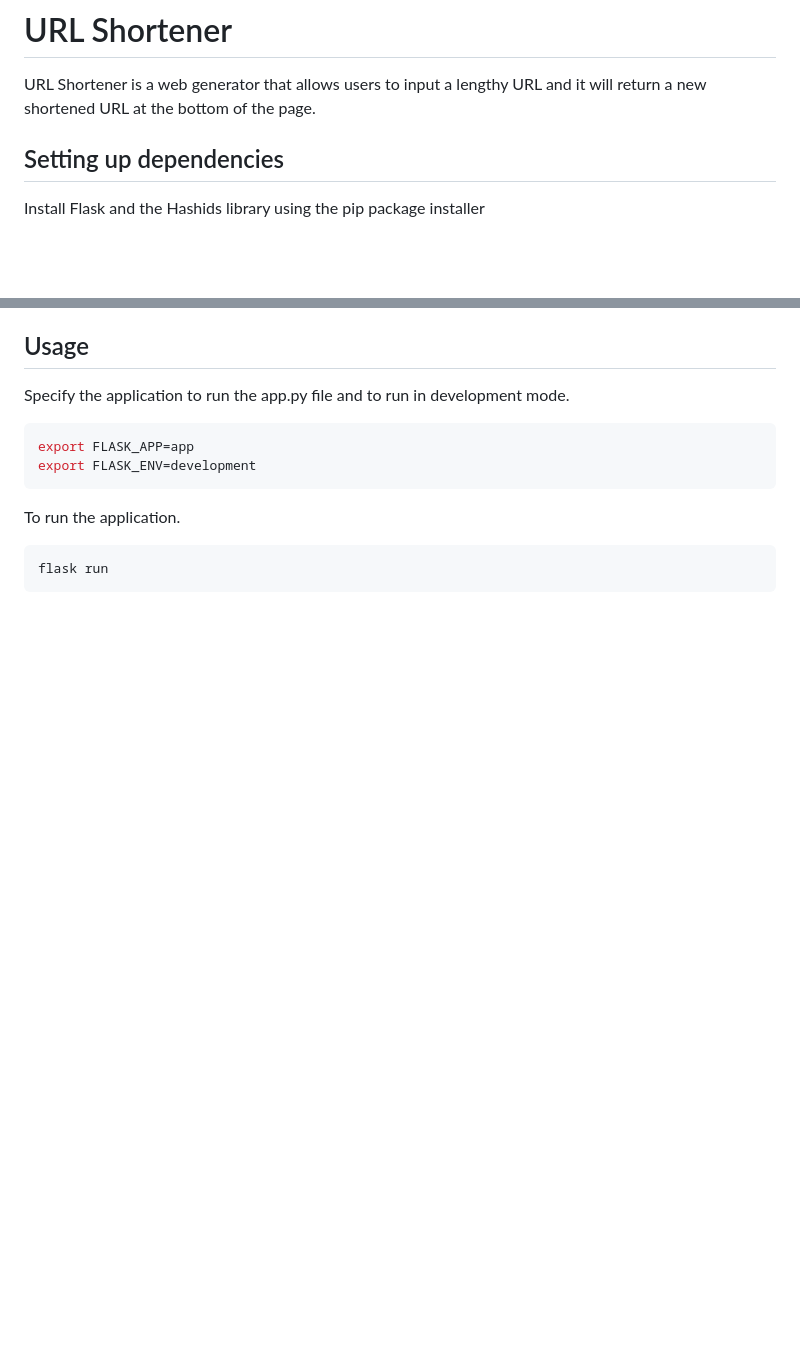
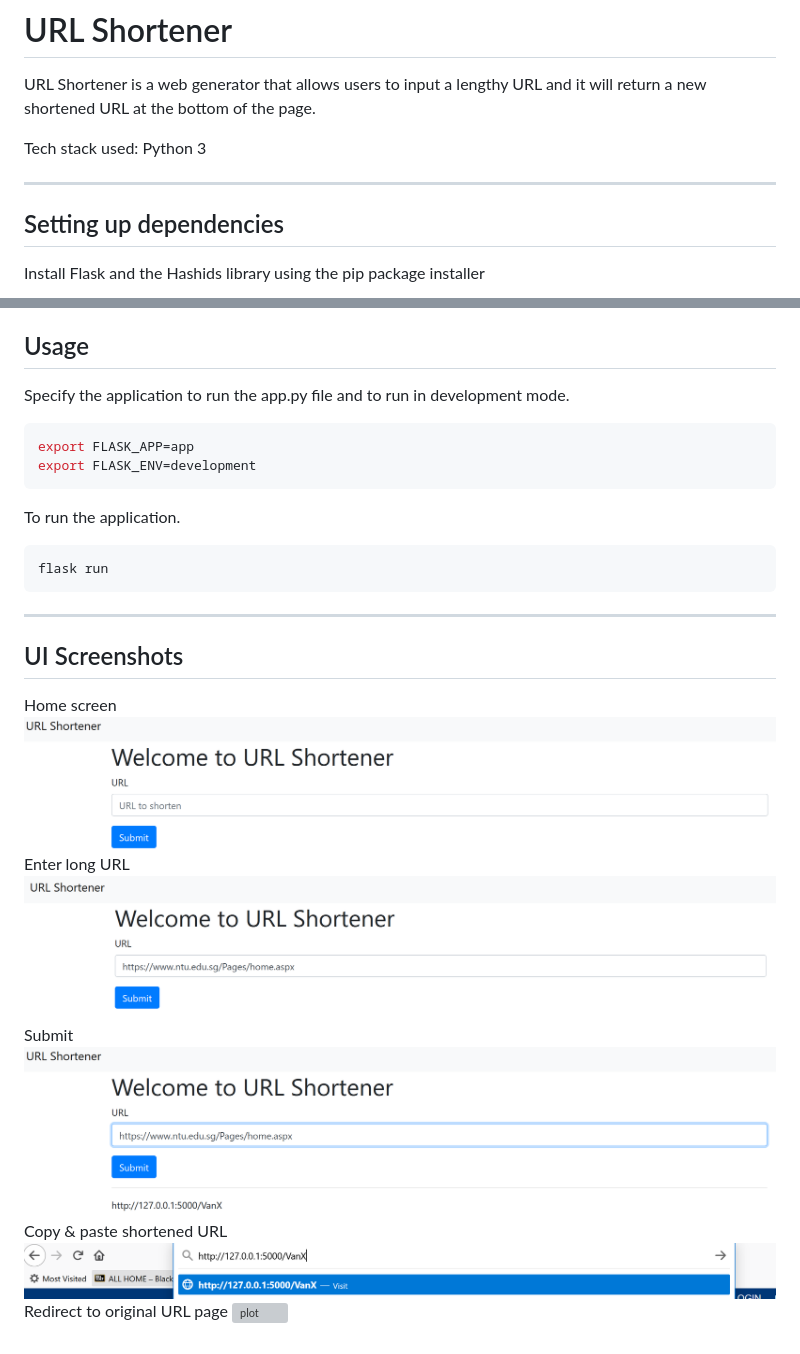
Before and after one commit to chuneeee/url_shortener, a Markdown page: README.md, 2 parts joined by grey strips. Drawn GitHub-style; pictures changed too: images/DirectToURL.png (added), images/HomeScreen.png (added), images/InputURL.png (added); blank space fills up the shorter version; grey boxes are pictures that could not be loaded.

Commit message:
Upload images to update README.md

````diff
--- a/README.md
+++ b/README.md
@@ -1,7 +1,10 @@
 # URL Shortener
 
 URL Shortener is a web generator that allows users to input a lengthy URL and it will return a new shortened URL at the bottom of the page.
-<br></br>
+
+Tech stack used: Python 3
+
+<hr>
 
 ## Setting up dependencies
 
@@ -28,3 +32,22 @@ To run the application.
 ```bash
 flask run
 ```
+
+<hr>
+
+## UI Screenshots
+
+Home screen
+![plot](./images/HomeScreen.png)
+<br></br>
+Enter long URL
+![plot](./images/InputURL.png)
+<br></br>
+Submit
+![plot](./images/ShortenedURL.png)
+<br></br>
+Copy & paste shortened URL
+![plot](./images/DirectToURL.png)
+<br></br>
+Redirect to original URL page
+![plot](./images/OriginalURLPage.png)
````
Also changed, not shown: other parts of README.md (+2 -1 lines), 2 other files.
